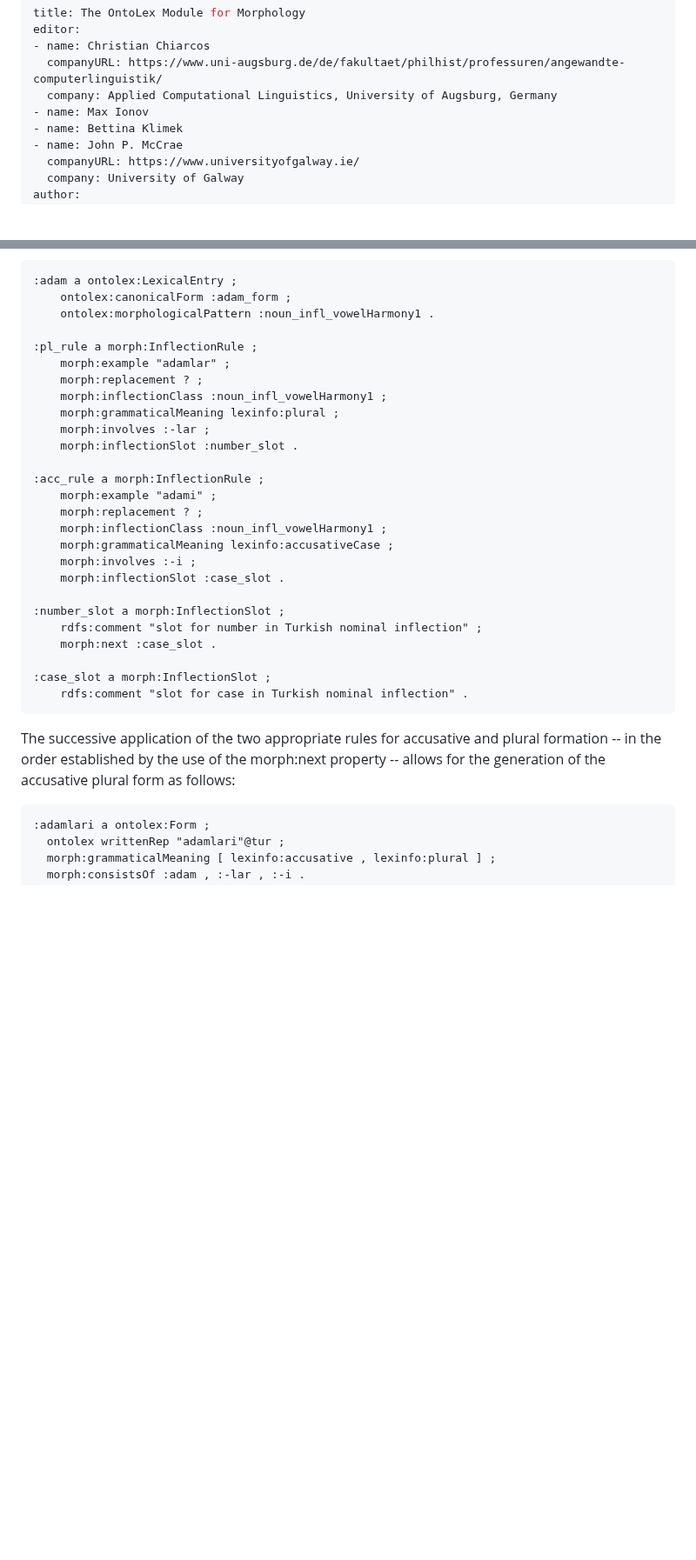
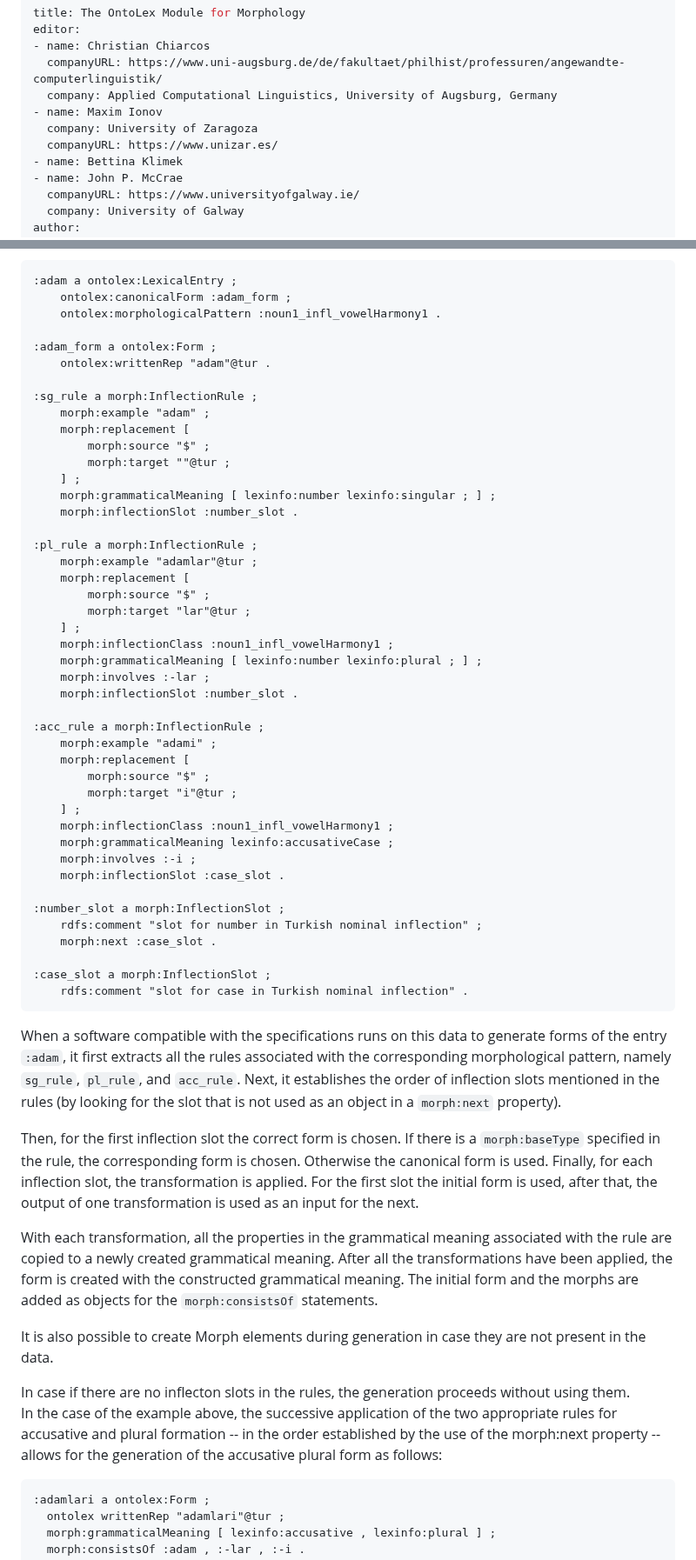
Before and after one commit to ontolex/morph, a Markdown page: index.md, 2 parts joined by grey strips. Shown at 87% size. Drawn GitHub-style; blank space fills up the shorter version.

Commit message:
Minor fixes and rework of the inflection generation section

````diff
--- a/index.md
+++ b/index.md
@@ -4,7 +4,9 @@ editor:
 - name: Christian Chiarcos
   companyURL: https://www.uni-augsburg.de/de/fakultaet/philhist/professuren/angewandte-computerlinguistik/
   company: Applied Computational Linguistics, University of Augsburg, Germany
-- name: Max Ionov
+- name: Maxim Ionov
+  company: University of Zaragoza
+  companyURL: https://www.unizar.es/
 - name: Bettina Klimek
 - name: John P. McCrae
   companyURL: https://www.universityofgalway.ie/
@@ -546,20 +578,38 @@ On the other hand, in an agglutinative language like Turkish, it is useful to de
 ```turtle
 :adam a ontolex:LexicalEntry ;
     ontolex:canonicalForm :adam_form ;
-    ontolex:morphologicalPattern :noun_infl_vowelHarmony1 .
+    ontolex:morphologicalPattern :noun1_infl_vowelHarmony1 .
+
+:adam_form a ontolex:Form ;
+    ontolex:writtenRep "adam"@tur .
+
+:sg_rule a morph:InflectionRule ;
+    morph:example "adam" ;
+    morph:replacement [
+        morph:source "$" ;
+        morph:target ""@tur ;
+    ] ;
+    morph:grammaticalMeaning [ lexinfo:number lexinfo:singular ; ] ;
+    morph:inflectionSlot :number_slot .
 
 :pl_rule a morph:InflectionRule ;
-    morph:example "adamlar" ;
-    morph:replacement ? ;
-    morph:inflectionClass :noun_infl_vowelHarmony1 ;
-    morph:grammaticalMeaning lexinfo:plural ;
+    morph:example "adamlar"@tur ;
+    morph:replacement [
+        morph:source "$" ;
+        morph:target "lar"@tur ;
+    ] ;
+    morph:inflectionClass :noun1_infl_vowelHarmony1 ;
+    morph:grammaticalMeaning [ lexinfo:number lexinfo:plural ; ] ;
     morph:involves :-lar ;
     morph:inflectionSlot :number_slot .
 
 :acc_rule a morph:InflectionRule ;
     morph:example "adami" ;
-    morph:replacement ? ;
-    morph:inflectionClass :noun_infl_vowelHarmony1 ;
+    morph:replacement [
+        morph:source "$" ;
+        morph:target "i"@tur ;
+    ] ;
+    morph:inflectionClass :noun1_infl_vowelHarmony1 ;
     morph:grammaticalMeaning lexinfo:accusativeCase ;
     morph:involves :-i ;
     morph:inflectionSlot :case_slot .
@@ -573,7 +623,18 @@ On the other hand, in an agglutinative language like Turkish, it is useful to de
 ```
 </aside>
 
-The successive application of the two appropriate rules for accusative and plural formation -- in the order established by the use of the morph:next property -- allows for the generation of the accusative plural form as follows:
+When a software compatible with the specifications runs on this data to generate forms of the entry `:adam`, it first extracts all the rules associated with the corresponding morphological pattern, namely `sg_rule`, `pl_rule`, and `acc_rule`. Next, it establishes the order of inflection slots mentioned in the rules (by looking for the slot that is not used as an object in a `morph:next` property).
+
+Then, for the first inflection slot the correct form is chosen. If there is a `morph:baseType` specified in the rule, the corresponding form is chosen. Otherwise the canonical form is used.
+Finally, for each inflection slot, the transformation is applied. For the first slot the initial form is used, after that, the output of one transformation is used as an input for the next.
+
+With each transformation, all the properties in the grammatical meaning associated with the rule are copied to a newly created grammatical meaning. After all the transformations have been applied, the form is created with the constructed grammatical meaning. The initial form and the morphs are added as objects for the `morph:consistsOf` statements.
+
+It is also possible to create Morph elements during generation in case they are not present in the data.
+
+<div class="note">In case if there are no inflecton slots in the rules, the generation proceeds without using them.</div>
+
+In the case of the example above, the successive application of the two appropriate rules for accusative and plural formation -- in the order established by the use of the morph:next property -- allows for the generation of the accusative plural form as follows:
 
 <aside class="example" title="Example: Generation of the accusative plural form *adamlar*">
 
````
Also changed, not shown: other parts of index.md (+53 -23 lines).
